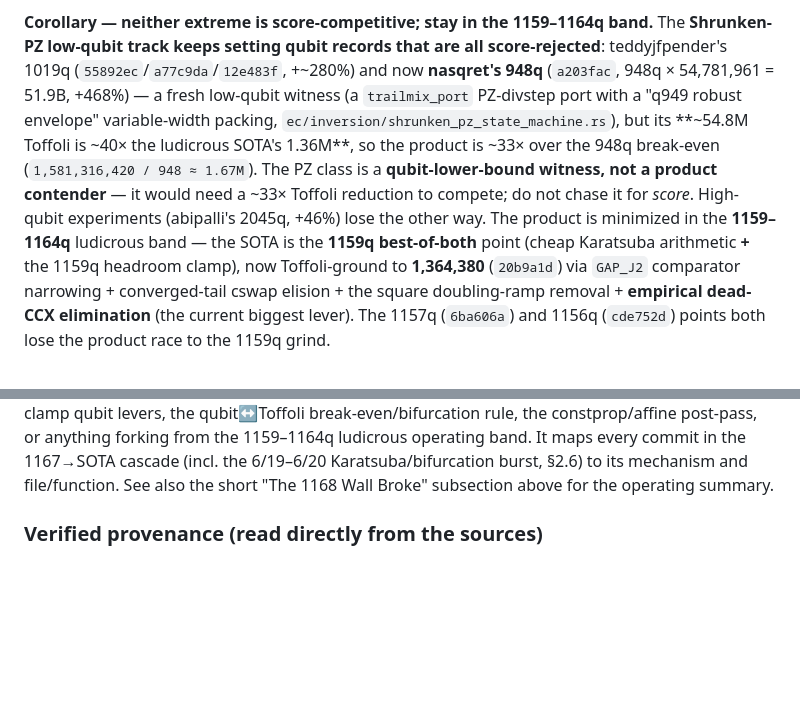
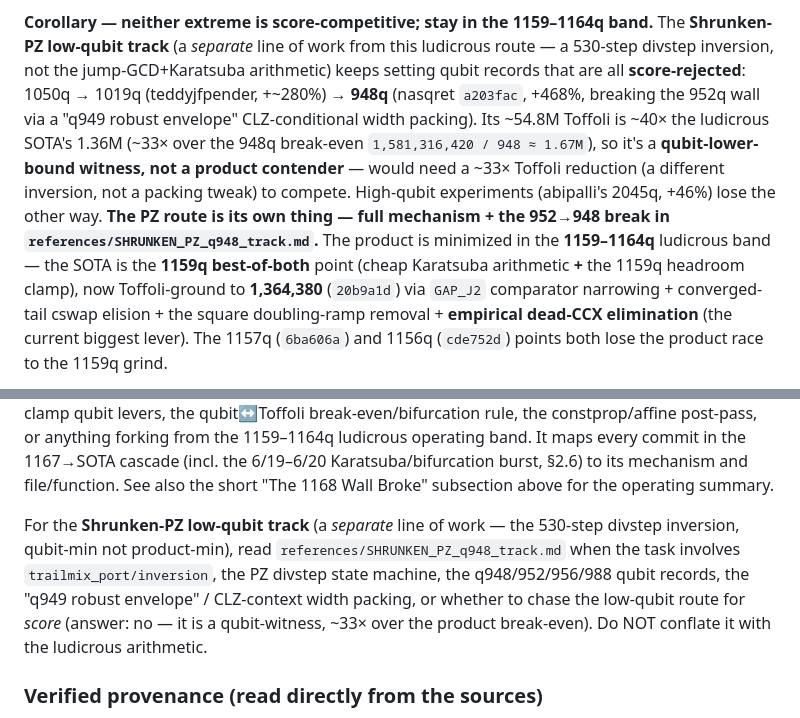
Before and after one commit to jieyilong/ecdsafail_skills, a Markdown page: ecdsafail-circuit-optimization/SKILL.md, 2 parts joined by grey strips. GitHub-like rendering; blank space fills up the shorter version.

```diff
--- a/ecdsafail-circuit-optimization/SKILL.md
+++ b/ecdsafail-circuit-optimization/SKILL.md
@@ -679,14 +679,14 @@ nonce-grind commits — see report):
   swap comparator.
 
 **Corollary — neither extreme is score-competitive; stay in the 1159–1164q band.** The **Shrunken-PZ
-low-qubit track keeps setting qubit records that are all score-rejected**: teddyjfpender's 1019q
-(`55892ec`/`a77c9da`/`12e483f`, +~280%) and now **nasqret's 948q** (`a203fac`, 948q × 54,781,961 =
-51.9B, +468%) — a fresh low-qubit witness (a `trailmix_port` PZ-divstep port with a "q949 robust
-envelope" variable-width packing, `ec/inversion/shrunken_pz_state_machine.rs`), but its **~54.8M
-Toffoli is ~40× the ludicrous SOTA's 1.36M**, so the product is ~33× over the 948q break-even
-(`1,581,316,420 / 948 ≈ 1.67M`). The PZ class is a **qubit-lower-bound witness, not a product
-contender** — it would need a ~33× Toffoli reduction to compete; do not chase it for *score*. High-qubit
-experiments (abipalli's 2045q, +46%) lose the other way. The product is minimized in the **1159–1164q** ludicrous band — the SOTA is the **1159q
+low-qubit track** (a *separate* line of work from this ludicrous route — a 530-step divstep inversion,
+not the jump-GCD+Karatsuba arithmetic) keeps setting qubit records that are all **score-rejected**:
+1050q → 1019q (teddyjfpender, +~280%) → **948q** (nasqret `a203fac`, +468%, breaking the 952q wall via a
+"q949 robust envelope" CLZ-conditional width packing). Its ~54.8M Toffoli is ~40× the ludicrous SOTA's
+1.36M (~33× over the 948q break-even `1,581,316,420 / 948 ≈ 1.67M`), so it's a **qubit-lower-bound
+witness, not a product contender** — would need a ~33× Toffoli reduction (a different inversion, not a
+packing tweak) to compete. High-qubit experiments (abipalli's 2045q, +46%) lose the other way. **The PZ
+route is its own thing — full mechanism + the 952→948 break in `references/SHRUNKEN_PZ_q948_track.md`.** The product is minimized in the **1159–1164q** ludicrous band — the SOTA is the **1159q
 best-of-both** point (cheap Karatsuba arithmetic **+** the 1159q headroom clamp), now Toffoli-ground to
 **1,364,380** (`20b9a1d`) via `GAP_J2` comparator narrowing + converged-tail cswap elision + the square
 doubling-ramp removal + **empirical dead-CCX elimination** (the current biggest lever). The 1157q
@@ -900,6 +900,13 @@ constprop/affine post-pass, or anything forking from the 1159–1164q ludicrous
 It maps every commit in the 1167→SOTA cascade (incl. the 6/19–6/20 Karatsuba/bifurcation burst,
 §2.6) to its mechanism and file/function. See also the short "The 1168 Wall Broke" subsection
 above for the operating summary.
+
+For the **Shrunken-PZ low-qubit track** (a *separate* line of work — the 530-step divstep
+inversion, qubit-min not product-min), read `references/SHRUNKEN_PZ_q948_track.md` when the task
+involves `trailmix_port/inversion`, the PZ divstep state machine, the q948/952/956/988 qubit
+records, the "q949 robust envelope" / CLZ-context width packing, or whether to chase the
+low-qubit route for *score* (answer: no — it is a qubit-witness, ~33× over the product
+break-even). Do NOT conflate it with the ludicrous arithmetic.
 
 ### Verified provenance (read directly from the sources)
 
```
Also changed, not shown: ecdsafail-circuit-optimization/references/REPORT_1168_wall_revamp.md (+1 -1 lines), ecdsafail-circuit-optimization/references/SHRUNKEN_PZ_q948_track.md (added, +92 -0 lines).
